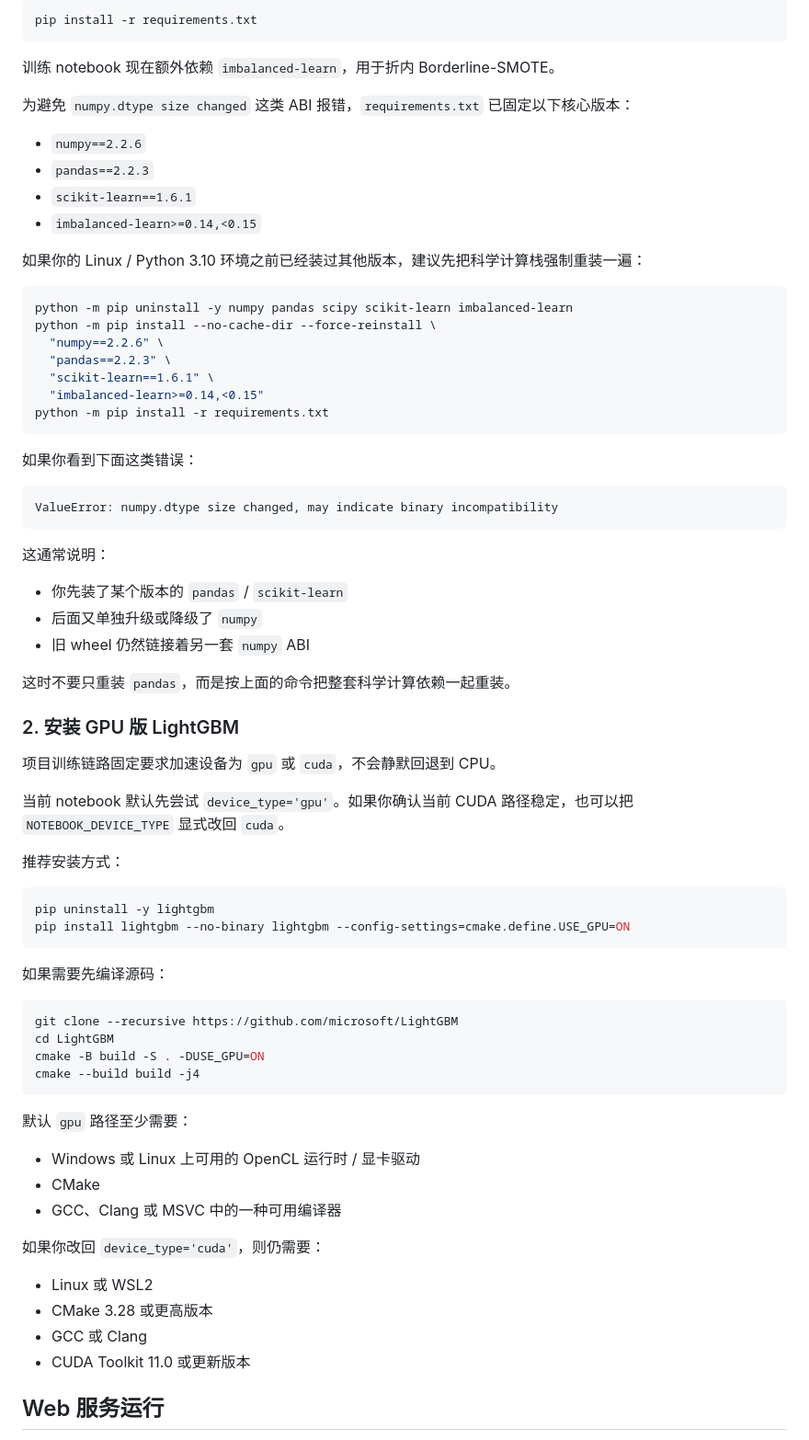
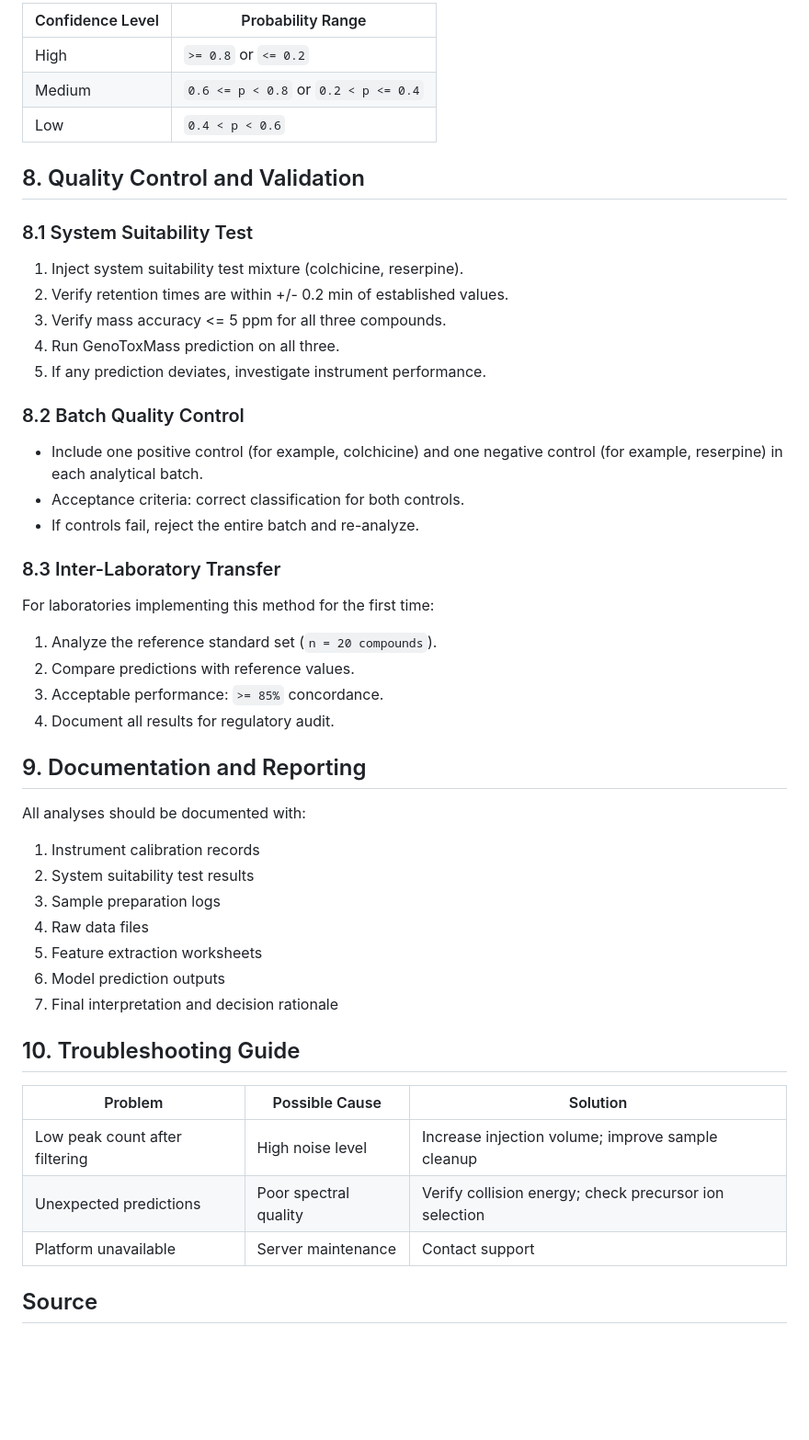
Before and after one commit to Molyleaf/toxic-prediction, a Markdown page: README.md, the part around one of its changes. Shown at 92% size. GitHub-like rendering; blank space fills up the shorter version.

Commit message:
更新 `README.md`：全面替换项目说明为 GenoToxMass 标准操作规程（SOP），新增实验步骤、质谱参数、数据预处理及结果解释等详细内容，以适应标准化和跨实验室使用需求。

````diff
--- a/README.md
+++ b/README.md
@@ -179,77 +186,54 @@ NOTEBOOK_CALIBRATION_METHOD = "isotonic"
 
-```bash
-pip install -r requirements.txt
-```
+| Confidence Level | Probability Range |
+|---|---|
+| High | `>= 0.8` or `<= 0.2` |
+| Medium | `0.6 <= p < 0.8` or `0.2 < p <= 0.4` |
+| Low | `0.4 < p < 0.6` |
 
-训练 notebook 现在额外依赖 `imbalanced-learn`，用于折内 Borderline-SMOTE。
+## 8. Quality Control and Validation
 
-为避免 `numpy.dtype size changed` 这类 ABI 报错，`requirements.txt` 已固定以下核心版本：
+### 8.1 System Suitability Test
 
-- `numpy==2.2.6`
-- `pandas==2.2.3`
-- `scikit-learn==1.6.1`
-- `imbalanced-learn>=0.14,<0.15`
+1. Inject system suitability test mixture (colchicine, reserpine).
+2. Verify retention times are within +/- 0.2 min of established values.
+3. Verify mass accuracy <= 5 ppm for all three compounds.
+4. Run GenoToxMass prediction on all three.
+5. If any prediction deviates, investigate instrument performance.
 
-如果你的 Linux / Python 3.10 环境之前已经装过其他版本，建议先把科学计算栈强制重装一遍：
+### 8.2 Batch Quality Control
 
-```bash
-python -m pip uninstall -y numpy pandas scipy scikit-learn imbalanced-learn
-python -m pip install --no-cache-dir --force-reinstall \
-  "numpy==2.2.6" \
-  "pandas==2.2.3" \
-  "scikit-learn==1.6.1" \
-  "imbalanced-learn>=0.14,<0.15"
-python -m pip install -r requirements.txt
-```
+- Include one positive control (for example, colchicine) and one negative control (for example, reserpine) in each analytical batch.
+- Acceptance criteria: correct classification for both controls.
+- If controls fail, reject the entire batch and re-analyze.
 
-如果你看到下面这类错误：
+### 8.3 Inter-Laboratory Transfer
 
-```text
-ValueError: numpy.dtype size changed, may indicate binary incompatibility
-```
+For laboratories implementing this method for the first time:
 
-这通常说明：
+1. Analyze the reference standard set (`n = 20 compounds`).
+2. Compare predictions with reference values.
+3. Acceptable performance: `>= 85%` concordance.
+4. Document all results for regulatory audit.
 
-- 你先装了某个版本的 `pandas` / `scikit-learn`
-- 后面又单独升级或降级了 `numpy`
-- 旧 wheel 仍然链接着另一套 `numpy` ABI
+## 9. Documentation and Reporting
 
-这时不要只重装 `pandas`，而是按上面的命令把整套科学计算依赖一起重装。
+All analyses should be documented with:
 
-### 2. 安装 GPU 版 LightGBM
+1. Instrument calibration records
+2. System suitability test results
+3. Sample preparation logs
+4. Raw data files
+5. Feature extraction worksheets
+6. Model prediction outputs
+7. Final interpretation and decision rationale
 
-项目训练链路固定要求加速设备为 `gpu` 或 `cuda`，不会静默回退到 CPU。
+## 10. Troubleshooting Guide
 
-当前 notebook 默认先尝试 `device_type='gpu'`。如果你确认当前 CUDA 路径稳定，也可以把 `NOTEBOOK_DEVICE_TYPE` 显式改回 `cuda`。
+| Problem | Possible Cause | Solution |
+|---|---|---|
+| Low peak count after filtering | High noise level | Increase injection volume; improve sample cleanup |
+| Unexpected predictions | Poor spectral quality | Verify collision energy; check precursor ion selection |
+| Platform unavailable | Server maintenance | Contact support |
 
-推荐安装方式：
+## Source
 
-```bash
-pip uninstall -y lightgbm
-pip install lightgbm --no-binary lightgbm --config-settings=cmake.define.USE_GPU=ON
-```
-
-如果需要先编译源码：
-
-```bash
-git clone --recursive https://github.com/microsoft/LightGBM
-cd LightGBM
-cmake -B build -S . -DUSE_GPU=ON
-cmake --build build -j4
-```
-
-默认 `gpu` 路径至少需要：
-
-- Windows 或 Linux 上可用的 OpenCL 运行时 / 显卡驱动
-- CMake
-- GCC、Clang 或 MSVC 中的一种可用编译器
-
-如果你改回 `device_type='cuda'`，则仍需要：
-
-- Linux 或 WSL2
-- CMake 3.28 或更高版本
-- GCC 或 Clang
-- CUDA Toolkit 11.0 或更新版本
-
-## Web 服务运行
-
````
Also changed, not shown: other parts of README.md (+137 -152 lines).
